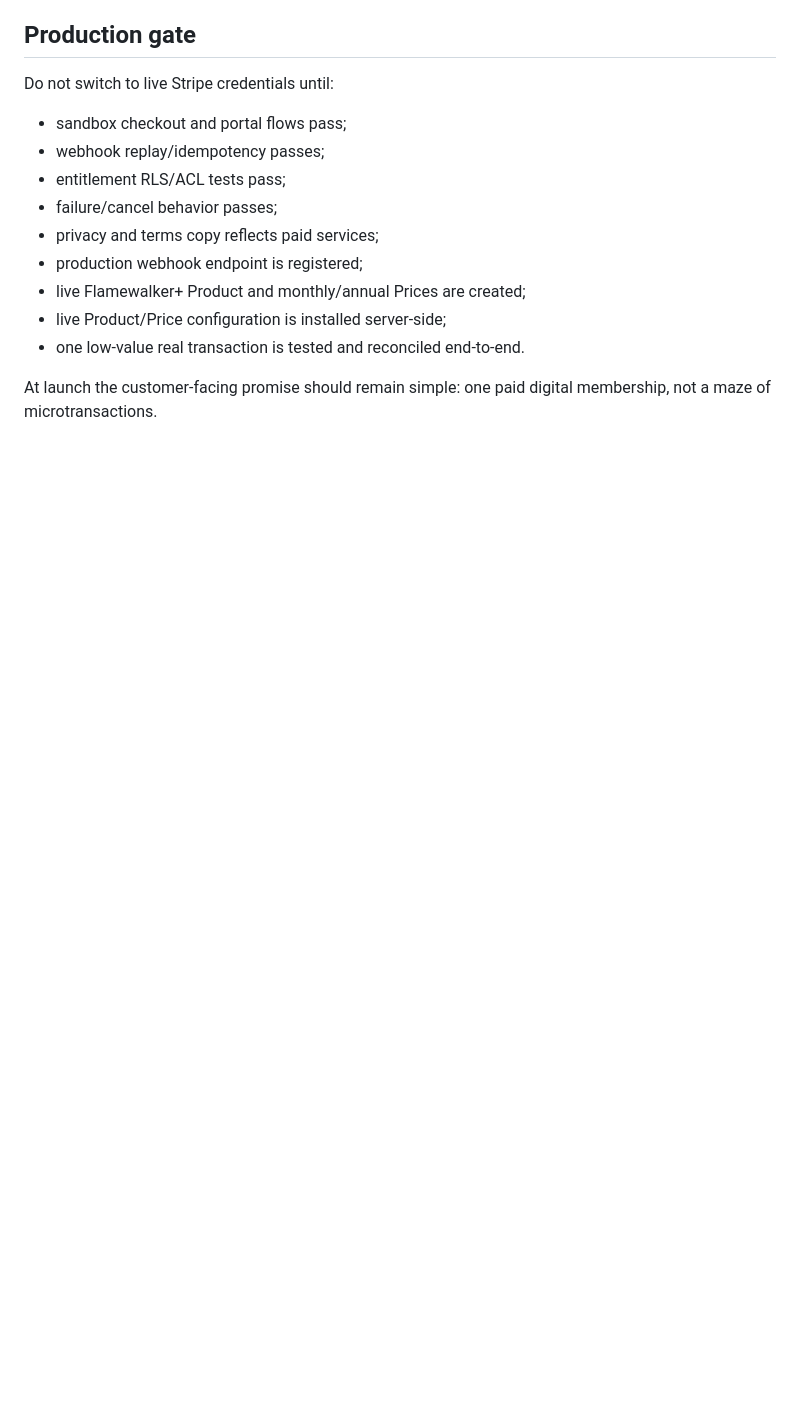
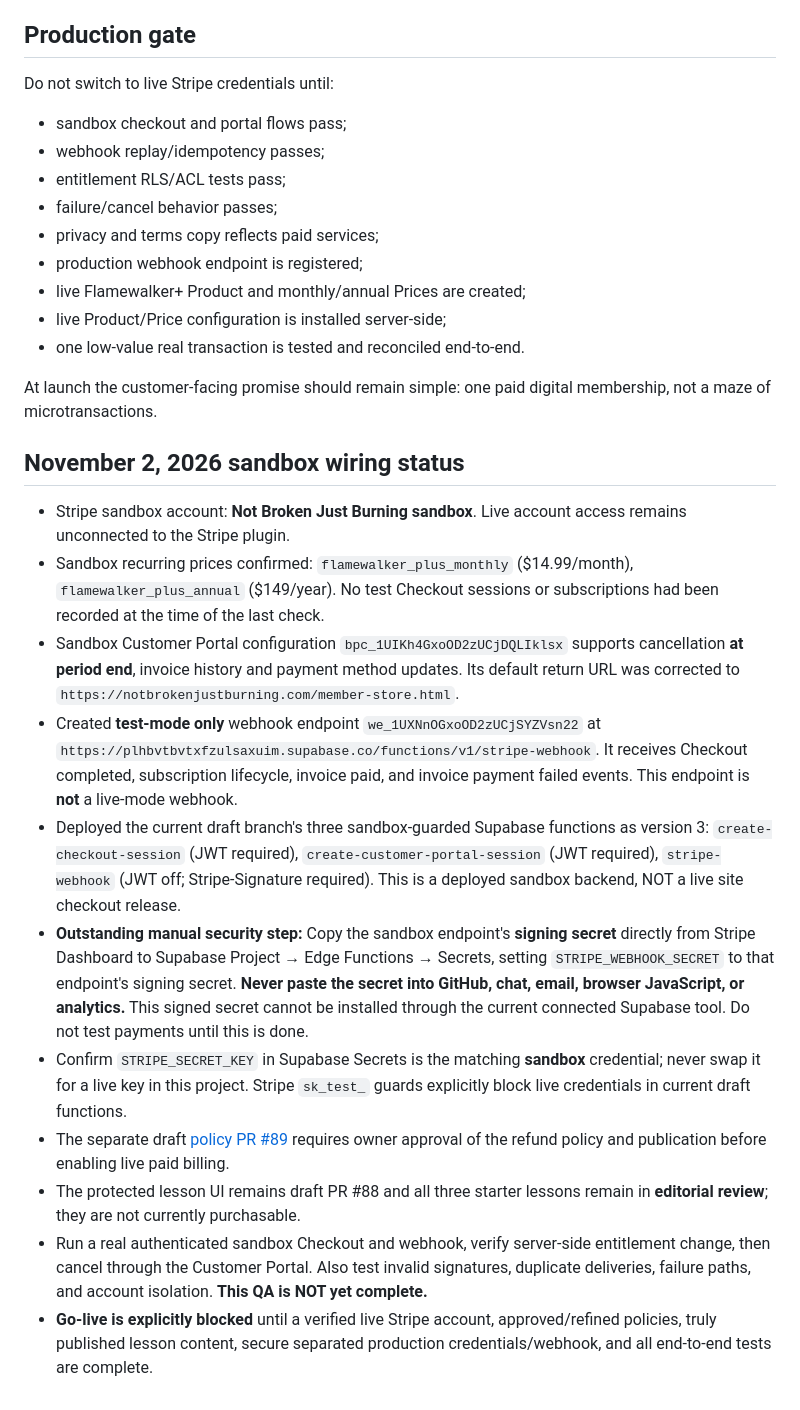
Before and after one commit to Hansumhunk/not-broken-just-burning, a Markdown page: STRIPE_INTEGRATION.md, the part around the change. Drawn GitHub-style; blank space fills up the shorter version.

Commit message:
docs: record sandbox portal and webhook wiring with secure secret handoff

```diff
--- a/STRIPE_INTEGRATION.md
+++ b/STRIPE_INTEGRATION.md
@@ -186,3 +186,17 @@ Do not switch to live Stripe credentials until:
 - one low-value real transaction is tested and reconciled end-to-end.
 
 At launch the customer-facing promise should remain simple: one paid digital membership, not a maze of microtransactions.
+
+## November 2, 2026 sandbox wiring status
+
+- Stripe sandbox account: **Not Broken Just Burning sandbox**. Live account access remains unconnected to the Stripe plugin.
+- Sandbox recurring prices confirmed: `flamewalker_plus_monthly` ($14.99/month), `flamewalker_plus_annual` ($149/year). No test Checkout sessions or subscriptions had been recorded at the time of the last check.
+- Sandbox Customer Portal configuration `bpc_1UIKh4GxoOD2zUCjDQLIklsx` supports cancellation **at period end**, invoice history and payment method updates. Its default return URL was corrected to `https://notbrokenjustburning.com/member-store.html`.
+- Created **test-mode only** webhook endpoint `we_1UXNnOGxoOD2zUCjSYZVsn22` at `https://plhbvtbvtxfzulsaxuim.supabase.co/functions/v1/stripe-webhook`. It receives Checkout completed, subscription lifecycle, invoice paid, and invoice payment failed events. This endpoint is **not** a live-mode webhook.
+- Deployed the current draft branch's three sandbox-guarded Supabase functions as version 3: `create-checkout-session` (JWT required), `create-customer-portal-session` (JWT required), `stripe-webhook` (JWT off; Stripe-Signature required). This is a deployed sandbox backend, NOT a live site checkout release.
+- **Outstanding manual security step:** Copy the sandbox endpoint's **signing secret** directly from Stripe Dashboard to Supabase Project → Edge Functions → Secrets, setting `STRIPE_WEBHOOK_SECRET` to that endpoint's signing secret. **Never paste the secret into GitHub, chat, email, browser JavaScript, or analytics.** This signed secret cannot be installed through the current connected Supabase tool. Do not test payments until this is done.
+- Confirm `STRIPE_SECRET_KEY` in Supabase Secrets is the matching **sandbox** credential; never swap it for a live key in this project. Stripe `sk_test_` guards explicitly block live credentials in current draft functions.
+- The separate draft [policy PR #89](https://github.com/Hansumhunk/not-broken-just-burning/pull/89) requires owner approval of the refund policy and publication before enabling live paid billing.
+- The protected lesson UI remains draft PR #88 and all three starter lessons remain in **editorial review**; they are not currently purchasable.
+- Run a real authenticated sandbox Checkout and webhook, verify server-side entitlement change, then cancel through the Customer Portal. Also test invalid signatures, duplicate deliveries, failure paths, and account isolation. **This QA is NOT yet complete.**
+- **Go-live is explicitly blocked** until a verified live Stripe account, approved/refined policies, truly published lesson content, secure separated production credentials/webhook, and all end-to-end tests are complete.
```
